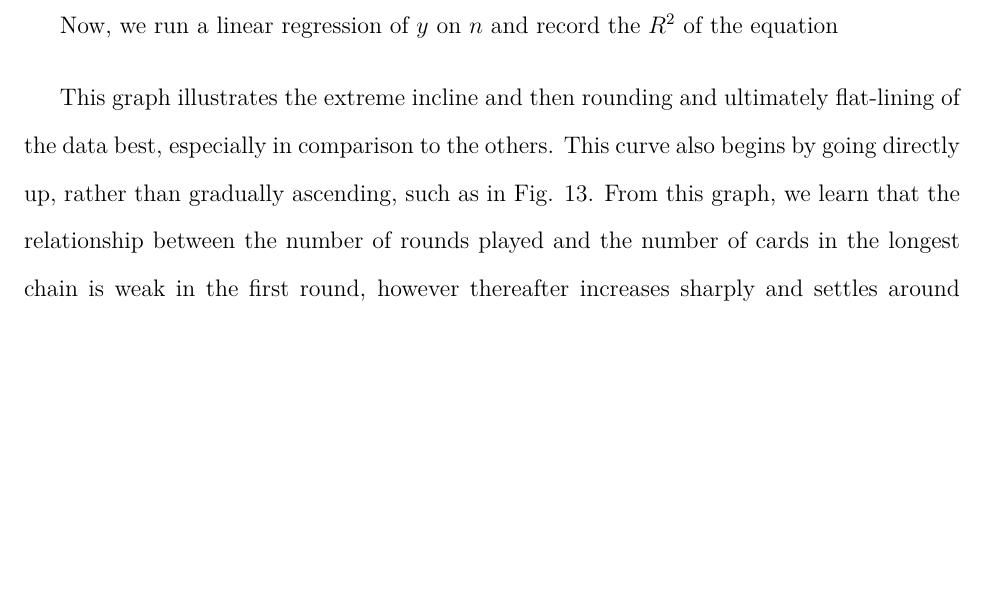
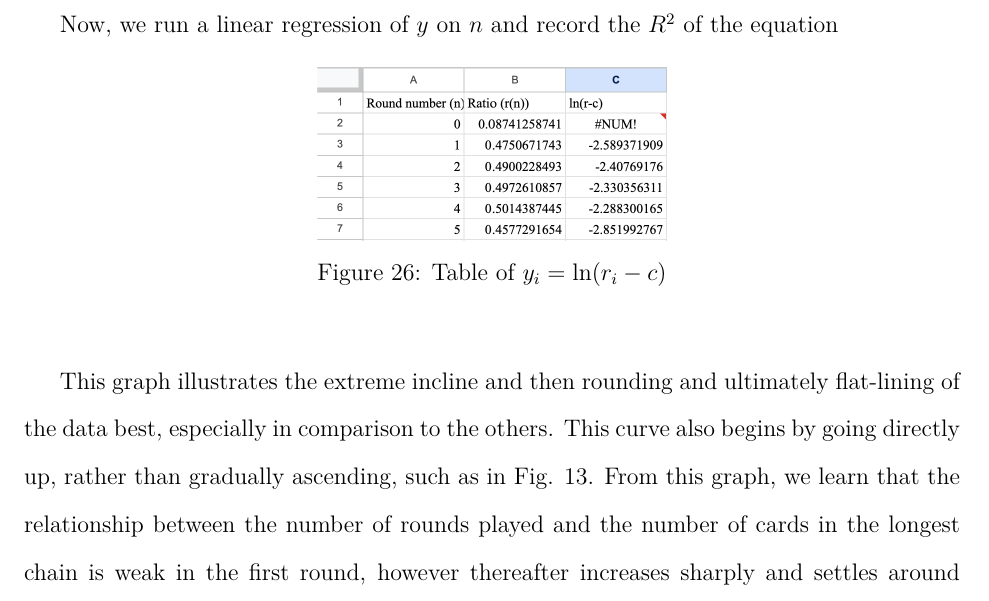
Before and after one commit to loladunton/lola_math_ia, a LaTeX document (ia_main.tex, which reads modelling.tex): part of page 15 of 16, cut so that both start at the same text, the shorter picture padded with empty space. Compiled offline with XeLaTeX.

Commit message:
Auto-commit: changes detected at 2026-11-22 12:23:07

```diff
--- a/modelling.tex
+++ b/modelling.tex
@@ -288,6 +288,14 @@
 
 Now, we run a linear regression of $y$ on $n$ and record the $R^2$ of the equation
 
+\begin{figure}[H]
+	\centering
+	\includegraphics[scale=.5]{ln(r-c).png}
+	\caption{Table of $y_i=\ln(r_i-c)$}
+	\label{fig:ln(r-c)}
+\end{figure}
+
+
 This graph illustrates the extreme incline and then rounding and ultimately flat-lining of the data best, especially in comparison to the others. This curve also begins by going directly up, rather than gradually ascending, such as in Fig. 13.
 From this graph, we learn that the relationship between the number of rounds played and the number of cards in the longest chain is weak in the first round, however thereafter increases sharply and settles around 0.45-0.5 without dramatically increasing or decreasing, indicating n asymptotic nature of the orderedness of cards in Speed rounds. Through a real-world lens, this ultimately indicates that while the more rounds played does result in more ordered cards, this does not perpetuate the cycle entirely until the entire deck is ordered, but rather cuts off once the deck reaches a certain level of orderedness.
 
```
